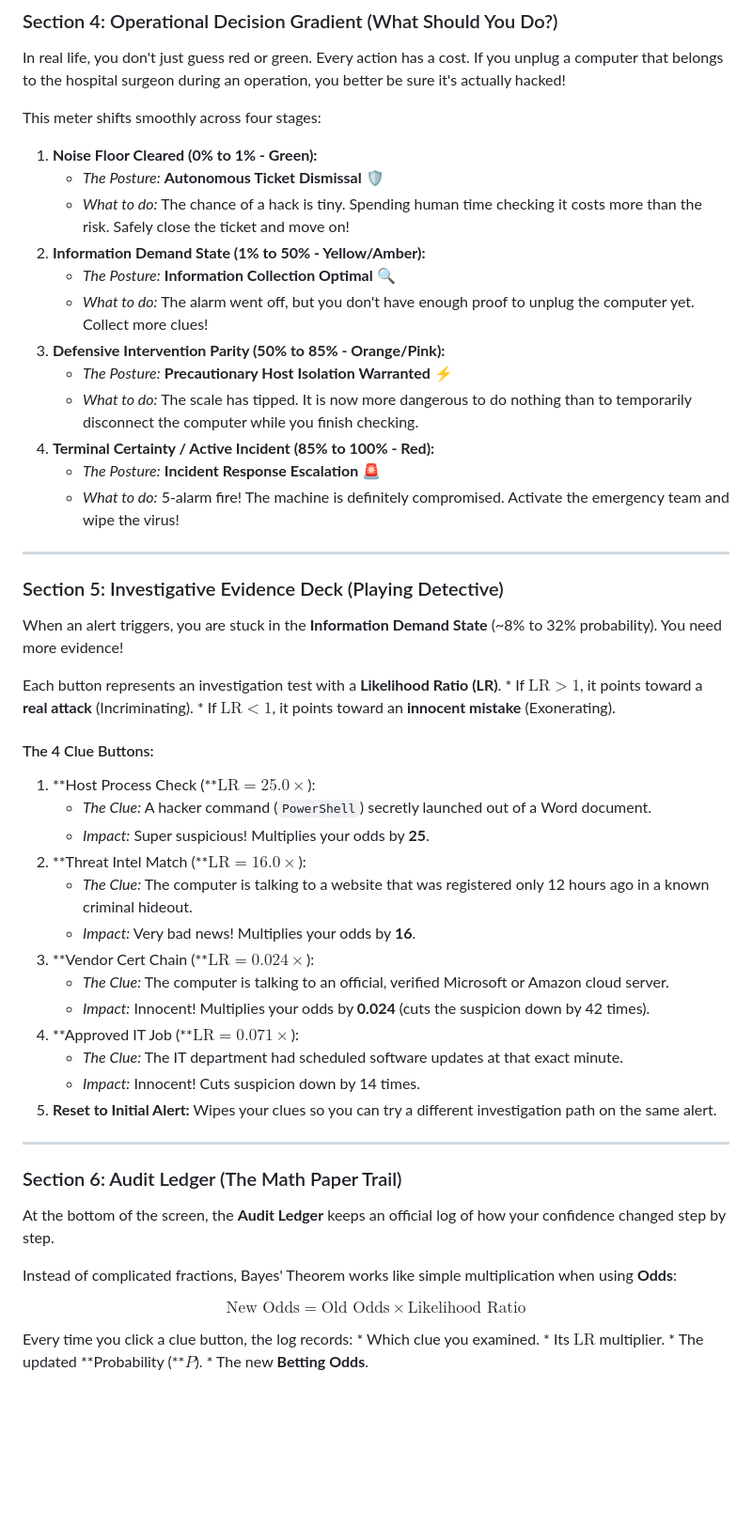
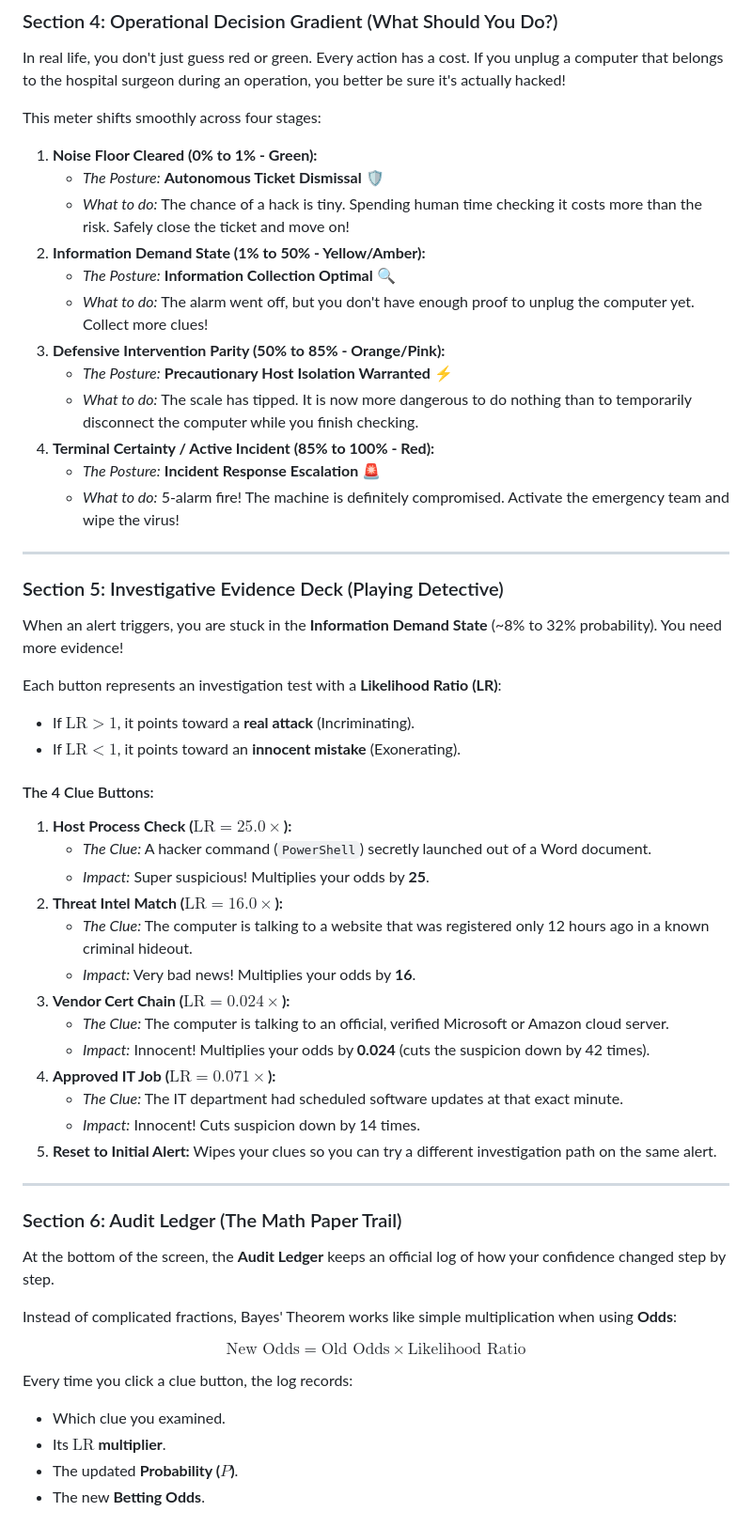
Before and after one commit to patrick-lefler/bayes_theorem_app_soc_analysis, a Markdown page: README.md, the part around one of its changes. Shown at 94% size. Drawn GitHub-style; blank space fills up the shorter version.

```diff
--- a/README.md
+++ b/README.md
@@ -53,44 +120,45 @@ In real life, you don't just guess red or green. Every action has a cost. If you
 
 This meter shifts smoothly across four stages:
 
-1.  **Noise Floor Cleared (0% to 1% - Green):**
-    - *The Posture:* **Autonomous Ticket Dismissal 🛡️**
-    - *What to do:* The chance of a hack is tiny. Spending human time checking it costs more than the risk. Safely close the ticket and move on!
-2.  **Information Demand State (1% to 50% - Yellow/Amber):**
-    - *The Posture:* **Information Collection Optimal 🔍**
-    - *What to do:* The alarm went off, but you don't have enough proof to unplug the computer yet. Collect more clues!
-3.  **Defensive Intervention Parity (50% to 85% - Orange/Pink):**
-    - *The Posture:* **Precautionary Host Isolation Warranted ⚡**
-    - *What to do:* The scale has tipped. It is now more dangerous to do nothing than to temporarily disconnect the computer while you finish checking.
-4.  **Terminal Certainty / Active Incident (85% to 100% - Red):**
-    - *The Posture:* **Incident Response Escalation 🚨**
-    - *What to do:* 5-alarm fire! The machine is definitely compromised. Activate the emergency team and wipe the virus!
+1. **Noise Floor Cleared (0% to 1% - Green):**
+   * *The Posture:* **Autonomous Ticket Dismissal 🛡️**
+   * *What to do:* The chance of a hack is tiny. Spending human time checking it costs more than the risk. Safely close the ticket and move on!
+2. **Information Demand State (1% to 50% - Yellow/Amber):**
+   * *The Posture:* **Information Collection Optimal 🔍**
+   * *What to do:* The alarm went off, but you don't have enough proof to unplug the computer yet. Collect more clues!
+3. **Defensive Intervention Parity (50% to 85% - Orange/Pink):**
+   * *The Posture:* **Precautionary Host Isolation Warranted ⚡**
+   * *What to do:* The scale has tipped. It is now more dangerous to do nothing than to temporarily disconnect the computer while you finish checking.
+4. **Terminal Certainty / Active Incident (85% to 100% - Red):**
+   * *The Posture:* **Incident Response Escalation 🚨**
+   * *What to do:* 5-alarm fire! The machine is definitely compromised. Activate the emergency team and wipe the virus!
 
-------------------------------------------------------------------------
+---
 
 ### Section 5: Investigative Evidence Deck (Playing Detective)
 
-When an alert triggers, you are stuck in the **Information Demand State** (\~8% to 32% probability). You need more evidence!
+When an alert triggers, you are stuck in the **Information Demand State** (~8% to 32% probability). You need more evidence!
 
-Each button represents an investigation test with a **Likelihood Ratio (LR)**. \* If $\text{LR} > 1$, it points toward a **real attack** (Incriminating). \* If $\text{LR} < 1$, it points toward an **innocent mistake** (Exonerating).
+Each button represents an investigation test with a **Likelihood Ratio (LR)**:
+* If **$\text{LR} > 1$**, it points toward a **real attack** (Incriminating).
+* If **$\text{LR} < 1$**, it points toward an **innocent mistake** (Exonerating).
 
 #### The 4 Clue Buttons:
+1. **Host Process Check ($\text{LR} = 25.0\times$):**
+   * *The Clue:* A hacker command (`PowerShell`) secretly launched out of a Word document.
+   * *Impact:* Super suspicious! Multiplies your odds by **25**.
+2. **Threat Intel Match ($\text{LR} = 16.0\times$):**
+   * *The Clue:* The computer is talking to a website that was registered only 12 hours ago in a known criminal hideout.
+   * *Impact:* Very bad news! Multiplies your odds by **16**.
+3. **Vendor Cert Chain ($\text{LR} = 0.024\times$):**
+   * *The Clue:* The computer is talking to an official, verified Microsoft or Amazon cloud server.
+   * *Impact:* Innocent! Multiplies your odds by **0.024** (cuts the suspicion down by 42 times).
+4. **Approved IT Job ($\text{LR} = 0.071\times$):**
+   * *The Clue:* The IT department had scheduled software updates at that exact minute.
+   * *Impact:* Innocent! Cuts suspicion down by 14 times.
+5. **Reset to Initial Alert:** Wipes your clues so you can try a different investigation path on the same alert.
 
-1.  **Host Process Check (**$\text{LR} = 25.0\times$):
-    - *The Clue:* A hacker command (`PowerShell`) secretly launched out of a Word document.
-    - *Impact:* Super suspicious! Multiplies your odds by **25**.
-2.  **Threat Intel Match (**$\text{LR} = 16.0\times$):
-    - *The Clue:* The computer is talking to a website that was registered only 12 hours ago in a known criminal hideout.
-    - *Impact:* Very bad news! Multiplies your odds by **16**.
-3.  **Vendor Cert Chain (**$\text{LR} = 0.024\times$):
-    - *The Clue:* The computer is talking to an official, verified Microsoft or Amazon cloud server.
-    - *Impact:* Innocent! Multiplies your odds by **0.024** (cuts the suspicion down by 42 times).
-4.  **Approved IT Job (**$\text{LR} = 0.071\times$):
-    - *The Clue:* The IT department had scheduled software updates at that exact minute.
-    - *Impact:* Innocent! Cuts suspicion down by 14 times.
-5.  **Reset to Initial Alert:** Wipes your clues so you can try a different investigation path on the same alert.
-
-------------------------------------------------------------------------
+---
 
 ### Section 6: Audit Ledger (The Math Paper Trail)
 
@@ -100,5 +168,9 @@ Instead of complicated fractions, Bayes' Theorem works like simple multiplicatio
 
 $$\text{New Odds} = \text{Old Odds} \times \text{Likelihood Ratio}$$
 
-Every time you click a clue button, the log records: \* Which clue you examined. \* Its $\text{LR}$ multiplier. \* The updated **Probability (**$P$). \* The new **Betting Odds**.
+Every time you click a clue button, the log records:
+* Which clue you examined.
+* Its **$\text{LR}$ multiplier**.
+* The updated **Probability ($P$)**.
+* The new **Betting Odds**.
 
```
Also changed, not shown: other parts of README.md (+122 -46 lines).
